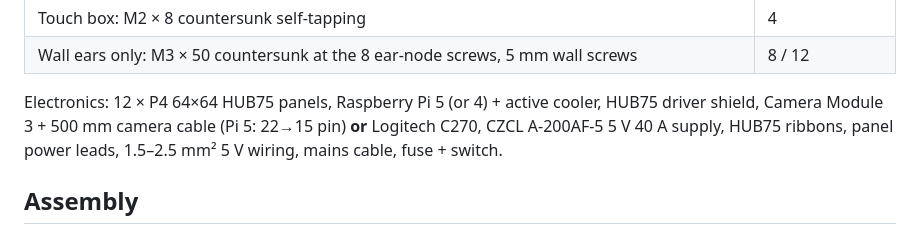
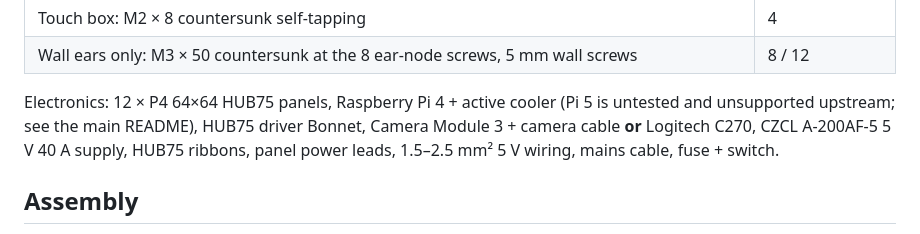
Before and after one commit to fionnf/magic-mirror, a Markdown page: hardware/led-wall-frame/README.md, the part around the change. GitHub-like rendering.

```diff
--- a/hardware/led-wall-frame/README.md
+++ b/hardware/led-wall-frame/README.md
@@ -62,8 +62,8 @@ Roughly 2 kg of filament for the full build.
 | Touch box: M2 × 8 countersunk self-tapping | 4 |
 | Wall ears only: M3 × 50 countersunk at the 8 ear-node screws, 5 mm wall screws | 8 / 12 |
 
-Electronics: 12 × P4 64×64 HUB75 panels, Raspberry Pi 5 (or 4) + active cooler, HUB75 driver shield,
-Camera Module 3 + 500 mm camera cable (Pi 5: 22→15 pin) **or** Logitech C270, CZCL A-200AF-5 5 V 40 A supply,
+Electronics: 12 × P4 64×64 HUB75 panels, Raspberry Pi 4 + active cooler (Pi 5 is untested and unsupported upstream; see the main README), HUB75 driver Bonnet,
+Camera Module 3 + camera cable **or** Logitech C270, CZCL A-200AF-5 5 V 40 A supply,
 HUB75 ribbons, panel power leads, 1.5–2.5 mm² 5 V wiring, mains cable, fuse + switch.
 
 ## Assembly
```
Also changed, not shown: README.md (+11 -8 lines), panel_setup/README.md (+2 -2 lines).
